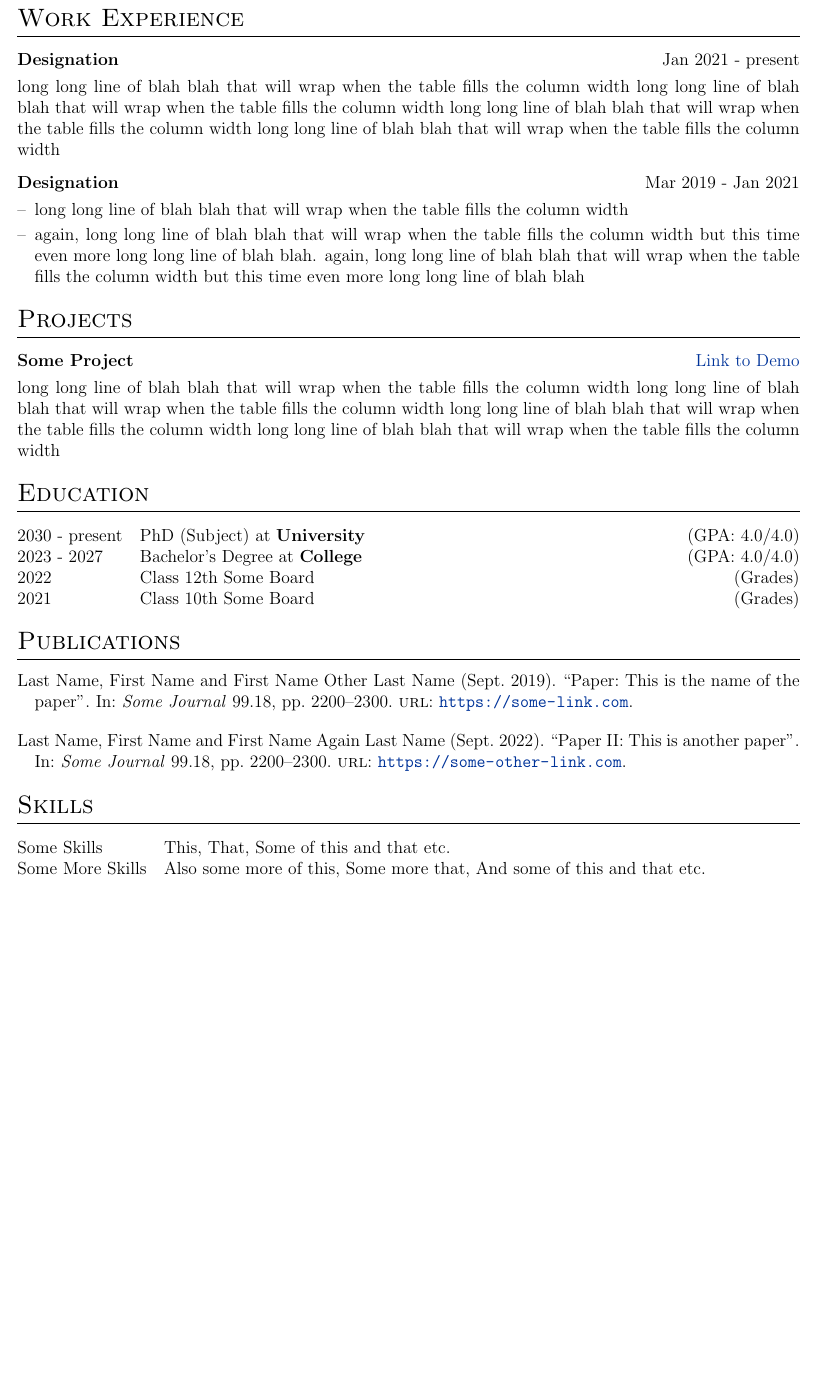
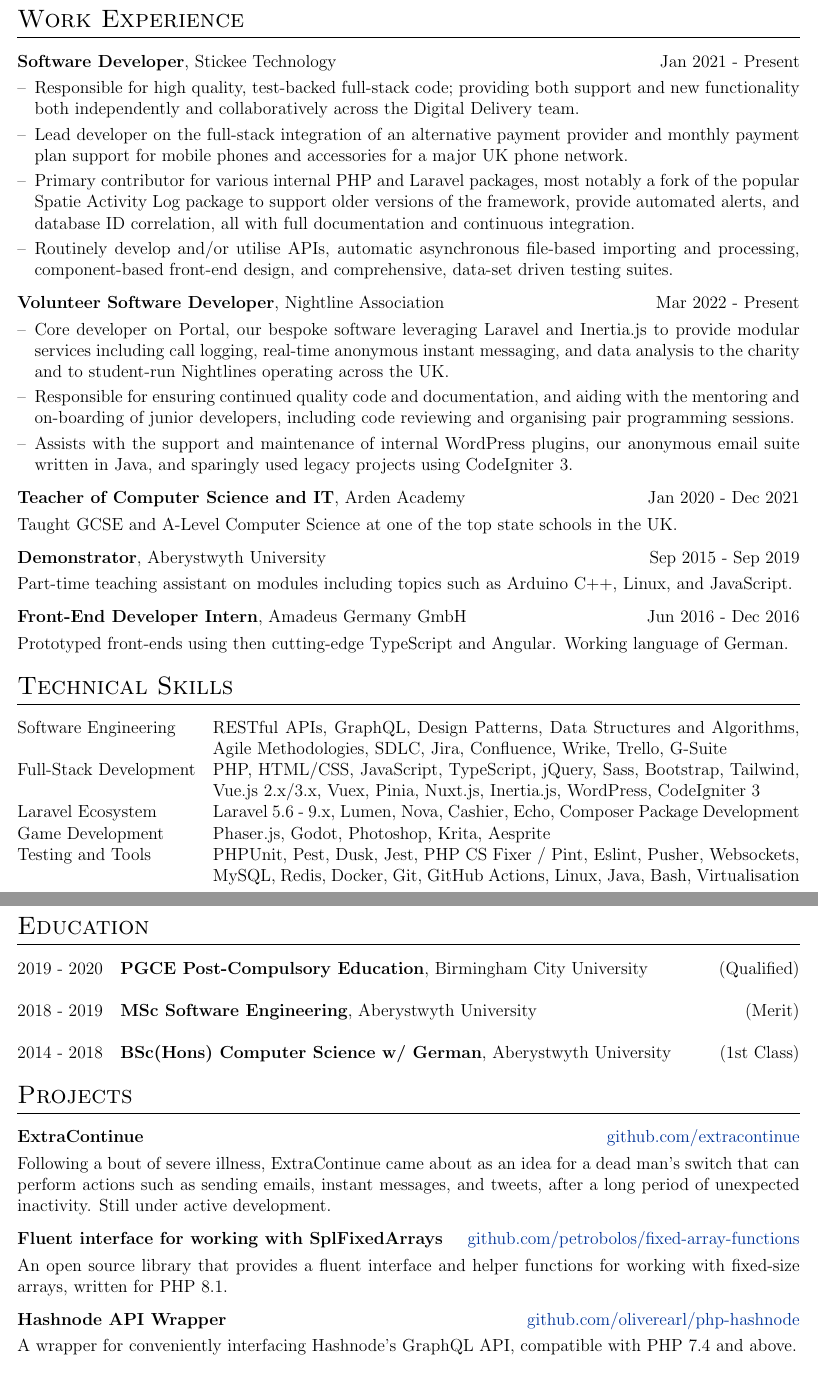
Before and after one commit to oliverearl/resume-2022, a LaTeX CV (cv.tex, which reads citations.bib): part of the page before the commit and two parts of pages 1 and 2 of 2 after it, the two joined at a grey line, cut so that both start at the same text, the shorter picture padded with empty space. Compiled offline with pdfLaTeX.

Commit message:
Current version of my new resume.

```diff
--- a/citations.bib
+++ /dev/null
@@ -1,27 +0,0 @@
-@article{dummypaper,
-	title = {Paper: This is the name of the paper },
-	volume = {99},
-	url = {https://some-link.com},
-	abstract = {},
-	number = {18},
-	journal = {Some Journal},
-	author = {Last Name, First Name and Other Last Name, First Name},
-	month = sep,
-	year = {2019},
-	keywords = {some keyword, another keyword},
-	pages = {2200--2300},
-}
-
-@article{dummypaper2,
-	title = {Paper II: This is another paper },
-	volume = {99},
-	url = {https://some-other-link.com},
-	abstract = {},
-	number = {18},
-	journal = {Some Journal},
-	author = {Last Name, First Name and Again Last Name, First Name},
-	month = sep,
-	year = {2022},
-	keywords = {some keyword, another keyword},
-	pages = {2200--2300},
-}
--- a/cv.tex
+++ b/cv.tex
@@ -81,15 +81,10 @@
 \titleformat{\section}{\Large\scshape\raggedright}{}{0em}{}[\titlerule]
 \titlespacing{\section}{0pt}{10pt}{10pt}
 
-%for publications
-\usepackage[style=authoryear,sorting=ynt, maxbibnames=2]{biblatex}
-
 %Setup hyperref package, and colours for links
 \usepackage[unicode, draft=false]{hyperref}
 \definecolor{linkcolour}{rgb}{0,0.2,0.6}
 \hypersetup{colorlinks,breaklinks,urlcolor=linkcolour,linkcolor=linkcolour}
-\addbibresource{citations.bib}
-\setlength\bibitemsep{1em}
 
 %for social icons
 \usepackage{fontawesome5}
@@ -136,28 +130,69 @@
 \section{Work Experience}
 
 \begin{tabularx}{\linewidth}{ @{}l r@{} }
-\textbf{Designation} & \hfill Jan 2021 - present \\[3.75pt]
-\multicolumn{2}{@{}X@{}}{long long line of blah blah that will wrap when the table fills the column width long long line of blah blah that will wrap when the table fills the column width long long line of blah blah that will wrap when the table fills the column width long long line of blah blah that will wrap when the table fills the column width}  \\
-\end{tabularx}
-
-\begin{tabularx}{\linewidth}{ @{}l r@{} }
-\textbf{Designation} & \hfill Mar 2019 - Jan 2021 \\[3.75pt]
+\textbf{Software Developer}, Stickee Technology & \hfill Jan 2021 - Present \\[3.75pt]
 \multicolumn{2}{@{}X@{}}{
 \begin{minipage}[t]{\linewidth}
     \begin{itemize}[nosep,after=\strut, leftmargin=1em, itemsep=3pt]
-        \item[--] long long line of blah blah that will wrap when the table fills the column width
-        \item[--] again, long long line of blah blah that will wrap when the table fills the column width but this time even more long long line of blah blah. again, long long line of blah blah that will wrap when the table fills the column width but this time even more long long line of blah blah
+        \item[--] Responsible for high quality, test-backed full-stack code; providing both support and new functionality both independently and collaboratively across the Digital Delivery team.
+        \item[--] Lead developer on the full-stack integration of an alternative payment provider and monthly payment plan support for mobile phones and accessories for a major UK phone network.
+        \item[--] Primary contributor for various internal PHP and Laravel packages, most notably a fork of the popular Spatie Activity Log package to support older versions of the framework, provide automated alerts, and database ID correlation, all with full documentation and continuous integration.
+        \item[--] Routinely develop and/or utilise APIs, automatic asynchronous file-based importing and processing, component-based front-end design, and comprehensive, data-set driven testing suites.
     \end{itemize}
     \end{minipage}
 }
 \end{tabularx}
 
-%Projects
-\section{Projects}
+\begin{tabularx}{\linewidth}{ @{}l r@{} }
+\textbf{Volunteer Software Developer}, Nightline Association & \hfill Mar 2022 - Present \\[3.75pt]
+\multicolumn{2}{@{}X@{}}{
+\begin{minipage}[t]{\linewidth}
+    \begin{itemize}[nosep,after=\strut, leftmargin=1em, itemsep=3pt]
+        \item[--] Core developer on Portal, our bespoke software leveraging Laravel and Inertia.js to provide modular services including call logging, real-time anonymous instant messaging, and data analysis to the charity and to student-run Nightlines operating across the UK.
+        \item[--] Responsible for ensuring continued quality code and documentation, and aiding with the mentoring and on-boarding of junior developers, including code reviewing and organising pair programming sessions.
+        \item[--] Assists with the support and maintenance of internal WordPress plugins, our anonymous email suite written in Java, and sparingly used legacy projects using CodeIgniter 3.
+    \end{itemize}
+    \end{minipage}
+}
+\end{tabularx}
 
 \begin{tabularx}{\linewidth}{ @{}l r@{} }
-\textbf{Some Project} & \hfill \href{https://some-link.com}{Link to Demo} \\[3.75pt]
-\multicolumn{2}{@{}X@{}}{long long line of blah blah that will wrap when the table fills the column width long long line of blah blah that will wrap when the table fills the column width long long line of blah blah that will wrap when the table fills the column width long long line of blah blah that will wrap when the table fills the column width}  \\
+\textbf{Teacher of Computer Science and IT}, Arden Academy & \hfill Jan 2020 - Dec 2021 \\[3.75pt]
+\multicolumn{2}{@{}X@{}}{
+    \begin{minipage}[t]{\linewidth}
+    Taught GCSE and A-Level Computer Science at one of the top state schools in the UK.
+    \end{minipage}
+}
+\end{tabularx}
+
+\begin{tabularx}{\linewidth}{ @{}l r@{} }
+\textbf{Demonstrator}, Aberystwyth University & \hfill Sep 2015 - Sep 2019 \\[3.75pt]
+\multicolumn{2}{@{}X@{}}{
+    \begin{minipage}[t]{\linewidth}
+    Part-time teaching assistant on modules including topics such as Arduino C++, Linux, and JavaScript.
+    \end{minipage}
+}
+\end{tabularx}
+
+\begin{tabularx}{\linewidth}{ @{}l r@{} }
+\textbf{Front-End Developer Intern}, Amadeus Germany GmbH & \hfill Jun 2016 - Dec 2016 \\[3.75pt]
+\multicolumn{2}{@{}X@{}}{
+    \begin{minipage}[t]{\linewidth}
+    Prototyped front-ends using then cutting-edge TypeScript and Angular. Working language of German.
+    \end{minipage}
+}
+\end{tabularx}
+
+%----------------------------------------------------------------------------------------
+%	SKILLS
+%----------------------------------------------------------------------------------------
+\section{Technical Skills}
+\begin{tabularx}{\linewidth}{@{}l X@{}}
+Software Engineering &  \normalsize{RESTful APIs, GraphQL, Design Patterns, Data Structures and Algorithms, Agile Methodologies, SDLC, Jira, Confluence, Wrike, Trello, G-Suite}\\
+Full-Stack Development &  \normalsize{PHP, HTML/CSS, JavaScript, TypeScript, jQuery, Sass, Bootstrap, Tailwind, Vue.js 2.x/3.x, Vuex, Pinia, Nuxt.js, Inertia.js, WordPress, CodeIgniter 3}\\
+Laravel Ecosystem &  \normalsize{Laravel 5.6 - 9.x, Lumen, Nova, Cashier, Echo, Composer Package Development}\\
+Game Development &  \normalsize{Phaser.js, Godot, Photoshop, Krita, Aesprite}\\
+Testing and Tools &  \normalsize{PHPUnit, Pest, Dusk, Jest, PHP CS Fixer / Pint, Eslint, Pusher, Websockets, MySQL, Redis, Docker, Git, GitHub Actions, Linux, Java, Bash, Virtualisation}\\
 \end{tabularx}
 
 %----------------------------------------------------------------------------------------
@@ -165,20 +200,33 @@
 %----------------------------------------------------------------------------------------
 \section{Education}
 \begin{tabularx}{\linewidth}{@{}l X@{}}
-2030 - present & PhD (Subject) at \textbf{University} \hfill \normalsize (GPA: 4.0/4.0) \\
+2019 - 2020 & \textbf{PGCE Post-Compulsory Education}, Birmingham City University \hfill \normalsize (Qualified) \\
+\multicolumn{2}{@{}X@{}}{} \\
+2018 - 2019 & \textbf{MSc Software Engineering}, Aberystwyth University \hfill (Merit) \\
+\multicolumn{2}{@{}X@{}}{} \\
+2014 - 2018 & \textbf{BSc(Hons) Computer Science w/ German}, Aberystwyth University \hfill  (1st Class) \\
+\end{tabularx}
 
-2023 - 2027 & Bachelor's Degree at \textbf{College} \hfill (GPA: 4.0/4.0) \\
+%----------------------------------------------------------------------------------------
+%	PROJECTS
+%----------------------------------------------------------------------------------------
+\section{Projects}
+\begin{tabularx}{\linewidth}{ @{}l r@{} }
+\textbf{ExtraContinue} & \hfill \href{https://github.com/extracontinue}{github.com/extracontinue} \\[3.75pt]
+\multicolumn{2}{@{}X@{}}{Following a bout of severe illness, ExtraContinue came about as an idea for a dead man's switch that can perform actions such as sending emails, instant messages, and tweets, after a long period of unexpected inactivity. Still under active development.}  \\
+\end{tabularx}
 
-2022 & Class 12th Some Board \hfill  (Grades) \\
+\begin{tabularx}{\linewidth}{ @{}l r@{} }
+\textbf{Fluent interface for working with SplFixedArrays} & \hfill \href{https://github.com/petrobolos/fixed-array-functions}{github.com/petrobolos/fixed-array-functions} \\[3.75pt]
+\multicolumn{2}{@{}X@{}}{An open source library that provides a fluent interface and helper functions for working with fixed-size arrays, written for PHP 8.1.}  \\
+\end{tabularx}
 
-2021 & Class 10th Some Board \hfill  (Grades) \\
+\begin{tabularx}{\linewidth}{ @{}l r@{} }
+\textbf{Hashnode API Wrapper} & \hfill \href{https://github.com/oliverearl/php-hashnode}{github.com/oliverearl/php-hashnode} \\[3.75pt]
+\multicolumn{2}{@{}X@{}}{A wrapper for conveniently interfacing Hashnode's GraphQL API, compatible with PHP 7.4 and above.}  \\
 \end{tabularx}
 
 %----------------------------------------------------------------------------------------
 %	PUBLICATIONS
 %----------------------------------------------------------------------------------------
 \section{Publications}
-\begin{refsection}[citations.bib]
-\nocite{*}
-\printbibliography[heading=none]
-\end{refsection}
@@ -188,5 +240 @@
 %----------------------------------------------------------------------------------------
-\section{Skills}
-\begin{tabularx}{\linewidth}{@{}l X@{}}
-Some Skills &  \normalsize{This, That, Some of this and that etc.}\\
-Some More Skills  &  \normalsize{Also some more of this, Some more that, And some of this and that etc.}\\
@@ -195,4 +263,4 @@
 \vfill
-\center{\footnotesize Last updated: \today}
+\center{\footnotesize Last updated on \today.}
 
 \end{document}
```
Also changed, not shown: cv.tex (39 more changed lines).
